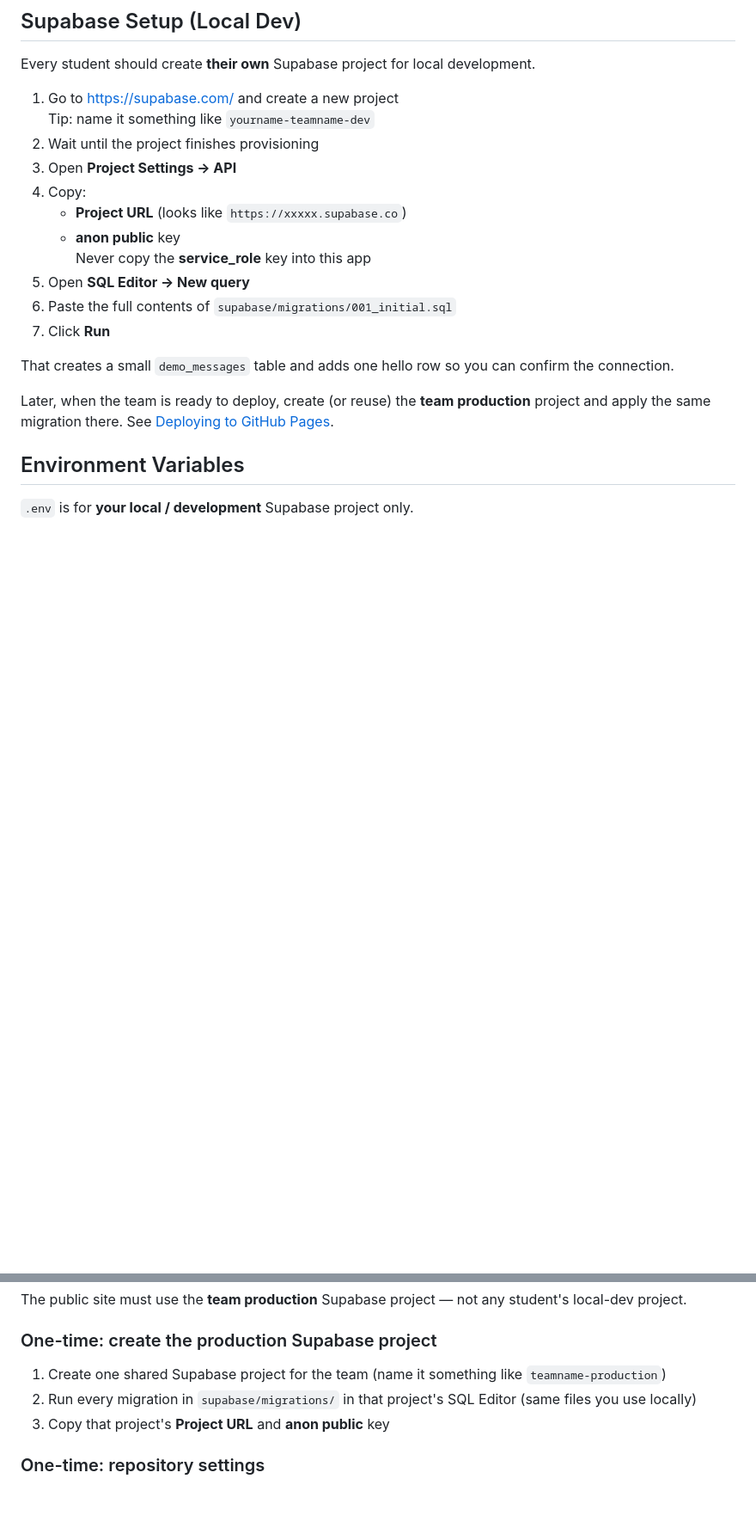
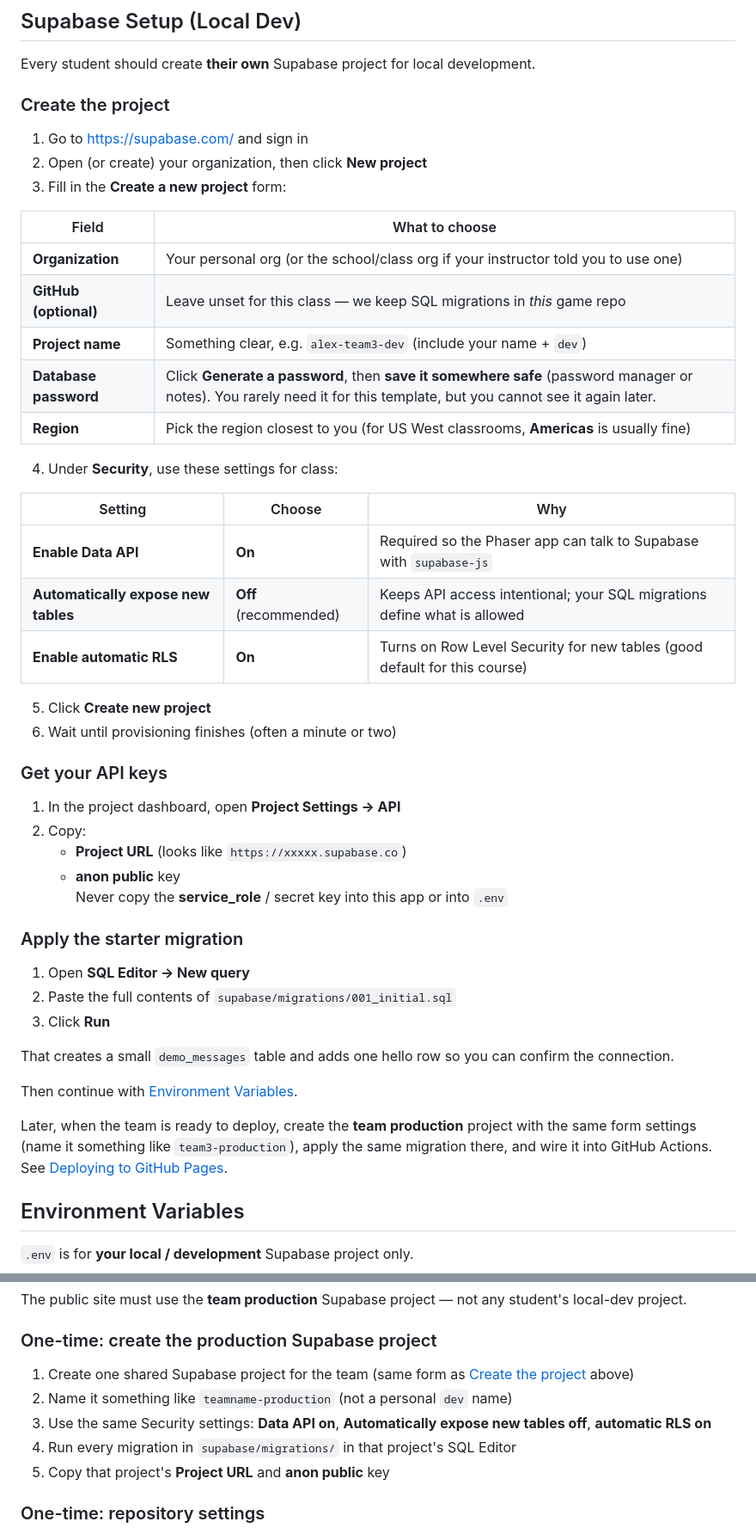
Before and after one commit to HolyNamesAcademy/PhaserSupabaseTemplate, a Markdown page: README.md, 2 parts joined by grey strips. Shown at 86% size. Rendered like a GitHub page; blank space fills up the shorter version.

Commit message:
Document the current Supabase new-project form for class setup.
Include organization, password, region, and recommended Data API / RLS
settings for both local-dev and production projects.

Co-authored-by: Cursor <cursoragent@cursor.com>

```diff
--- a/README.md
+++ b/README.md
@@ -221,21 +221,50 @@ Do **not** put your personal local-dev keys into GitHub Actions. Do **not** put
 
 Every student should create **their own** Supabase project for local development.
 
-1. Go to [https://supabase.com/](https://supabase.com/) and create a new project
-   Tip: name it something like `yourname-teamname-dev`
-2. Wait until the project finishes provisioning
-3. Open **Project Settings → API**
-4. Copy:
+### Create the project
+
+1. Go to [https://supabase.com/](https://supabase.com/) and sign in
+2. Open (or create) your organization, then click **New project**
+3. Fill in the **Create a new project** form:
+
+| Field | What to choose |
+|------|----------------|
+| **Organization** | Your personal org (or the school/class org if your instructor told you to use one) |
+| **GitHub (optional)** | Leave unset for this class — we keep SQL migrations in *this* game repo |
+| **Project name** | Something clear, e.g. `alex-team3-dev` (include your name + `dev`) |
+| **Database password** | Click **Generate a password**, then **save it somewhere safe** (password manager or notes). You rarely need it for this template, but you cannot see it again later. |
+| **Region** | Pick the region closest to you (for US West classrooms, **Americas** is usually fine) |
+
+4. Under **Security**, use these settings for class:
+
+| Setting | Choose | Why |
+|--------|--------|-----|
+| **Enable Data API** | **On** | Required so the Phaser app can talk to Supabase with `supabase-js` |
+| **Automatically expose new tables** | **Off** (recommended) | Keeps API access intentional; your SQL migrations define what is allowed |
+| **Enable automatic RLS** | **On** | Turns on Row Level Security for new tables (good default for this course) |
+
+5. Click **Create new project**
+6. Wait until provisioning finishes (often a minute or two)
+
+### Get your API keys
+
+1. In the project dashboard, open **Project Settings → API**
+2. Copy:
    - **Project URL** (looks like `https://xxxxx.supabase.co`)
    - **anon public** key
-     Never copy the **service_role** key into this app
-5. Open **SQL Editor → New query**
-6. Paste the full contents of `supabase/migrations/001_initial.sql`
-7. Click **Run**
+     Never copy the **service_role** / secret key into this app or into `.env`
+
+### Apply the starter migration
+
+1. Open **SQL Editor → New query**
+2. Paste the full contents of `supabase/migrations/001_initial.sql`
+3. Click **Run**
 
 That creates a small `demo_messages` table and adds one hello row so you can confirm the connection.
 
-Later, when the team is ready to deploy, create (or reuse) the **team production** project and apply the same migration there. See [Deploying to GitHub Pages](#deploying-to-github-pages).
+Then continue with [Environment Variables](#environment-variables).
+
+Later, when the team is ready to deploy, create the **team production** project with the same form settings (name it something like `team3-production`), apply the same migration there, and wire it into GitHub Actions. See [Deploying to GitHub Pages](#deploying-to-github-pages).
 
 ## Environment Variables
 
@@ -445,9 +474,11 @@ The public site must use the **team production** Supabase project — not any st
 
 ### One-time: create the production Supabase project
 
-1. Create one shared Supabase project for the team (name it something like `teamname-production`)
-2. Run every migration in `supabase/migrations/` in that project's SQL Editor (same files you use locally)
-3. Copy that project's **Project URL** and **anon public** key
+1. Create one shared Supabase project for the team (same form as [Create the project](#create-the-project) above)
+2. Name it something like `teamname-production` (not a personal `dev` name)
+3. Use the same Security settings: **Data API on**, **Automatically expose new tables off**, **automatic RLS on**
+4. Run every migration in `supabase/migrations/` in that project's SQL Editor
+5. Copy that project's **Project URL** and **anon public** key
 
 ### One-time: repository settings
 
```
